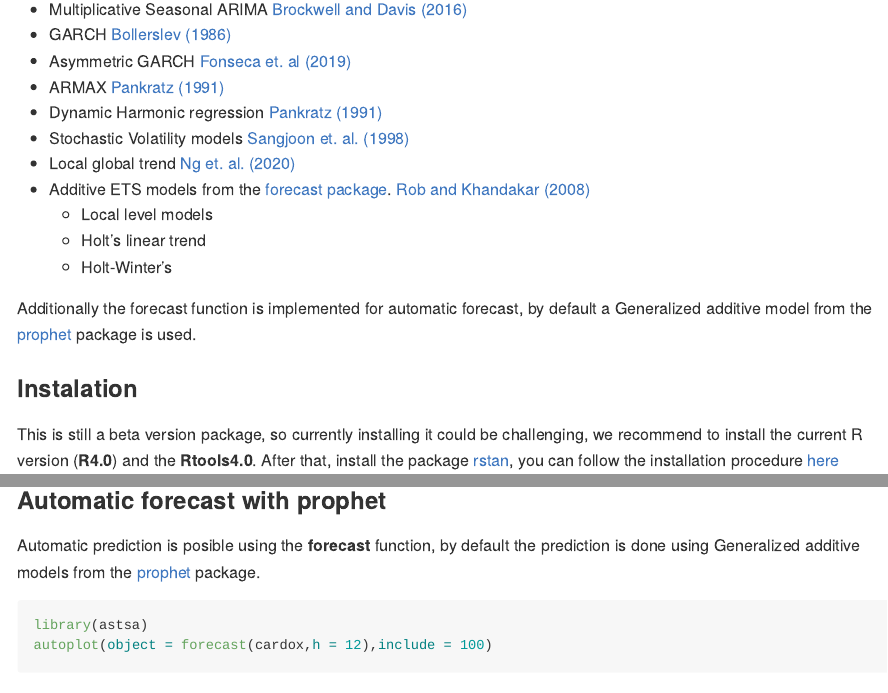
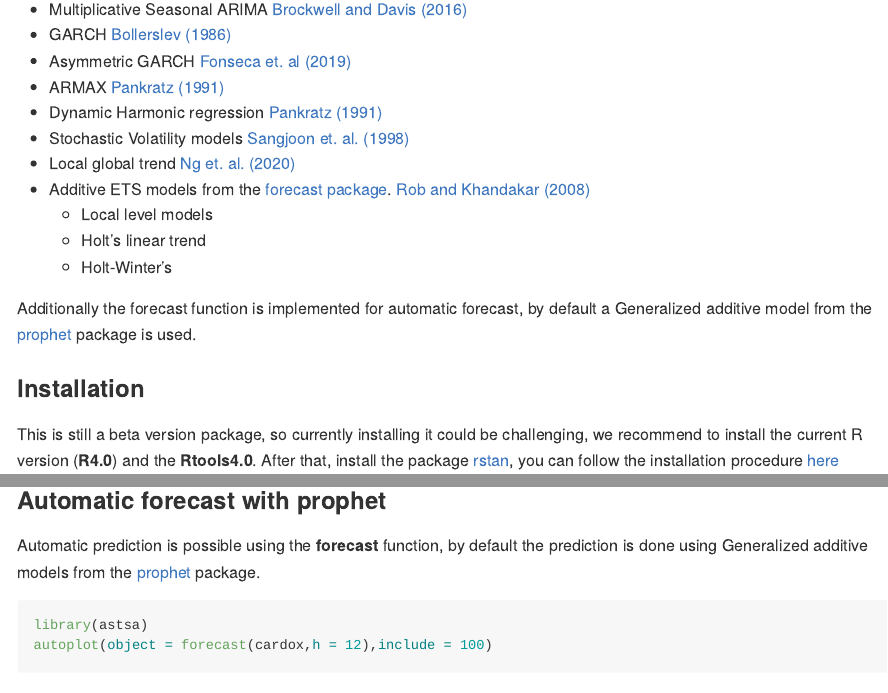
Before and after one commit to asael697/bayesforecast, an R Markdown document (README.Rmd): the page in a window 1100 px wide, from 340 px down, and a second part further down, joined at a grey line. Rendered offline with R 4.5, knitr and Pandoc, with nearby package versions; some code elsewhere in the file could not run offline.

Commit message:
cran update

````diff
--- a/README.Rmd
+++ b/README.Rmd
@@ -54,7 +54,7 @@ On the beta version 1.0.0, the available models are:
 
 Additionally the forecast function is implemented for automatic forecast, by default a Generalized additive model from the [prophet](https://facebook.github.io/prophet/docs/installation.html#r) package is used.
 
-### Instalation
+### Installation
 
 This is still a beta version package, so currently installing it could be challenging, we recommend to install the current R version (**R4.0**) and the **Rtools4.0**. After that, install the package [rstan](https://mc-stan.org/users/interfaces/rstan.html), you can follow the installation procedure [here](https://github.com/stan-dev/rstan/wiki/RStan-Getting-Started)
 
@@ -119,7 +119,7 @@ autoplot(forecast(object = sf1,h = 12))
 
 ### Automatic forecast with prophet
 
-Automatic prediction is posible using the **forecast** function, by default the prediction is done
+Automatic prediction is possible using the **forecast** function, by default the prediction is done
 using Generalized additive models from the [prophet](https://facebook.github.io/prophet/docs/quick_start.html#python-api) package.
 
 ```{r,message=FALSE}
````
